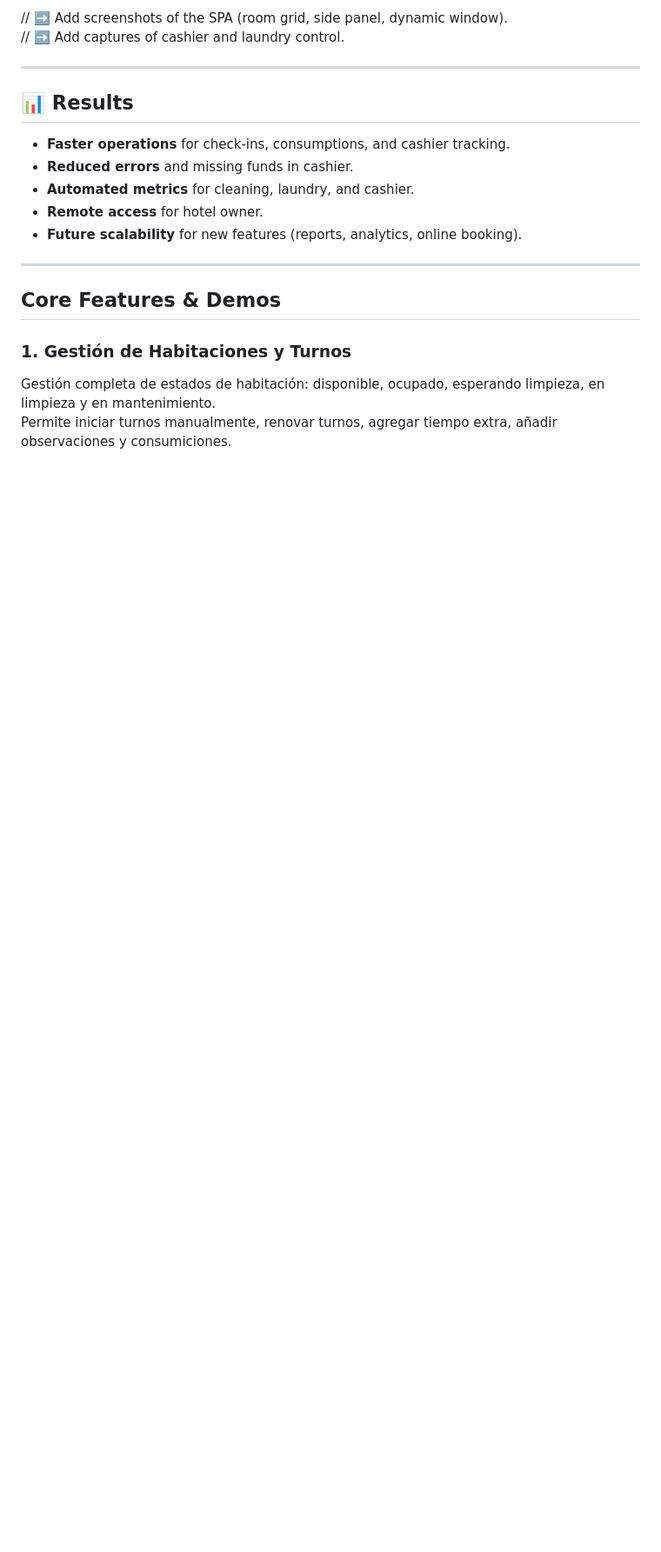
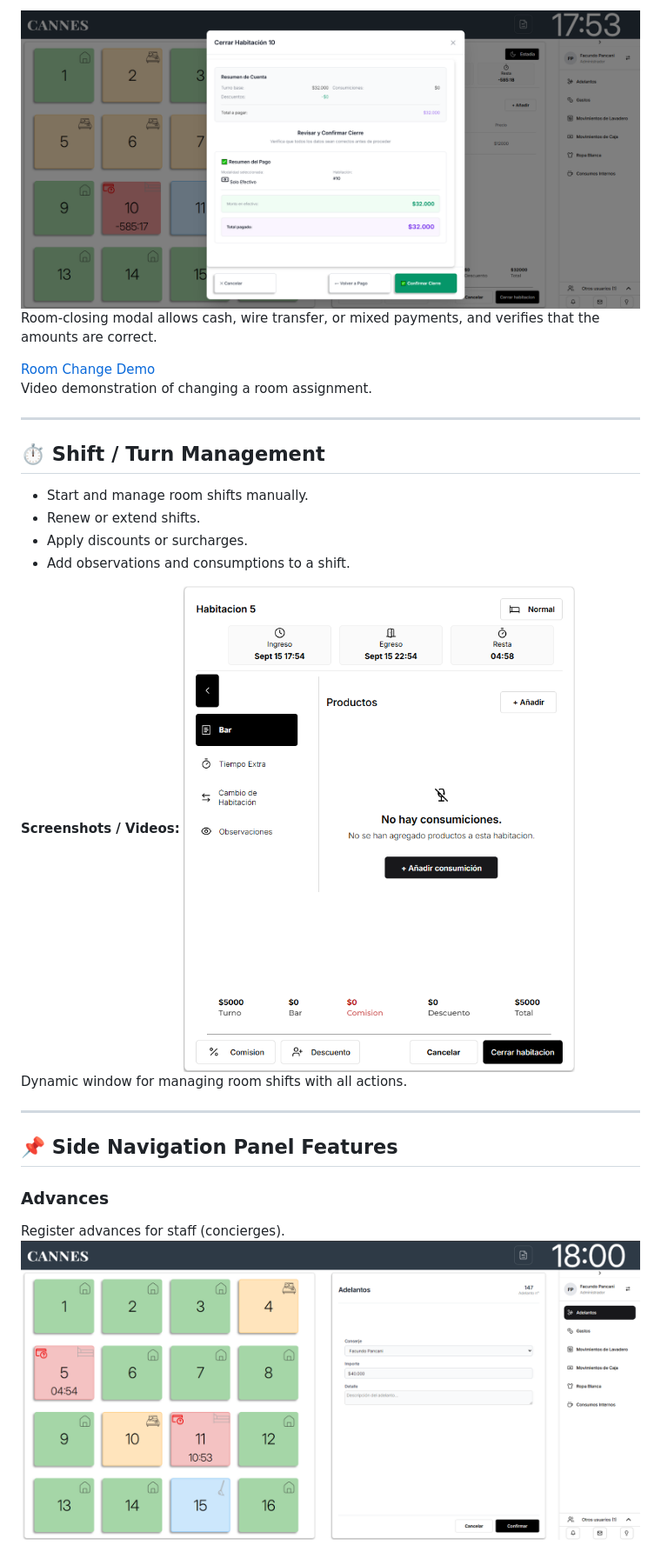
Before and after one commit to Facupancani/cannes-backend, a Markdown page: README.md, the part around the change printed below. Shown: that part at 87% size. Rendered like a GitHub page; blank space fills up the shorter version.

```diff
--- a/README.md
+++ b/README.md
@@ -75,22 +67,27 @@ The system was tailored to the **specific needs of a short-stay hotel**, includi
 
-// ➡️ Add screenshots of the SPA (room grid, side panel, dynamic window).
-// ➡️ Add captures of cashier and laundry control.
+![Close Room modal](src/assets/screenshots/close-room-screen.png)
+Room-closing modal allows cash, wire transfer, or mixed payments, and verifies that the amounts are correct.
+
+[Room Change Demo](src/assets/vids/roomChange.mp4)
+Video demonstration of changing a room assignment.
 
 ---
 
-## 📊 Results
+## ⏱️ Shift / Turn Management
+- Start and manage room shifts manually.
+- Renew or extend shifts.
+- Apply discounts or surcharges.
+- Add observations and consumptions to a shift.
 
-- **Faster operations** for check-ins, consumptions, and cashier tracking.
-- **Reduced errors** and missing funds in cashier.
-- **Automated metrics** for cleaning, laundry, and cashier.
-- **Remote access** for hotel owner.
-- **Future scalability** for new features (reports, analytics, online booking).
+**Screenshots / Videos:**
+![Shift Window](src/assets/screenshots/shift_window.png)
+Dynamic window for managing room shifts with all actions.
 
 ---
 
-## Core Features & Demos
+## 📌 Side Navigation Panel Features
 
-### 1. Gestión de Habitaciones y Turnos
-Gestión completa de estados de habitación: disponible, ocupado, esperando limpieza, en limpieza y en mantenimiento.
-Permite iniciar turnos manualmente, renovar turnos, agregar tiempo extra, añadir observaciones y consumiciones.
+### Advances
+Register advances for staff (concierges).
+![Advances](src/assets/screenshots/Advances.png)
 
```
Also changed, not shown: other parts of README.md (+75 -63 lines).
